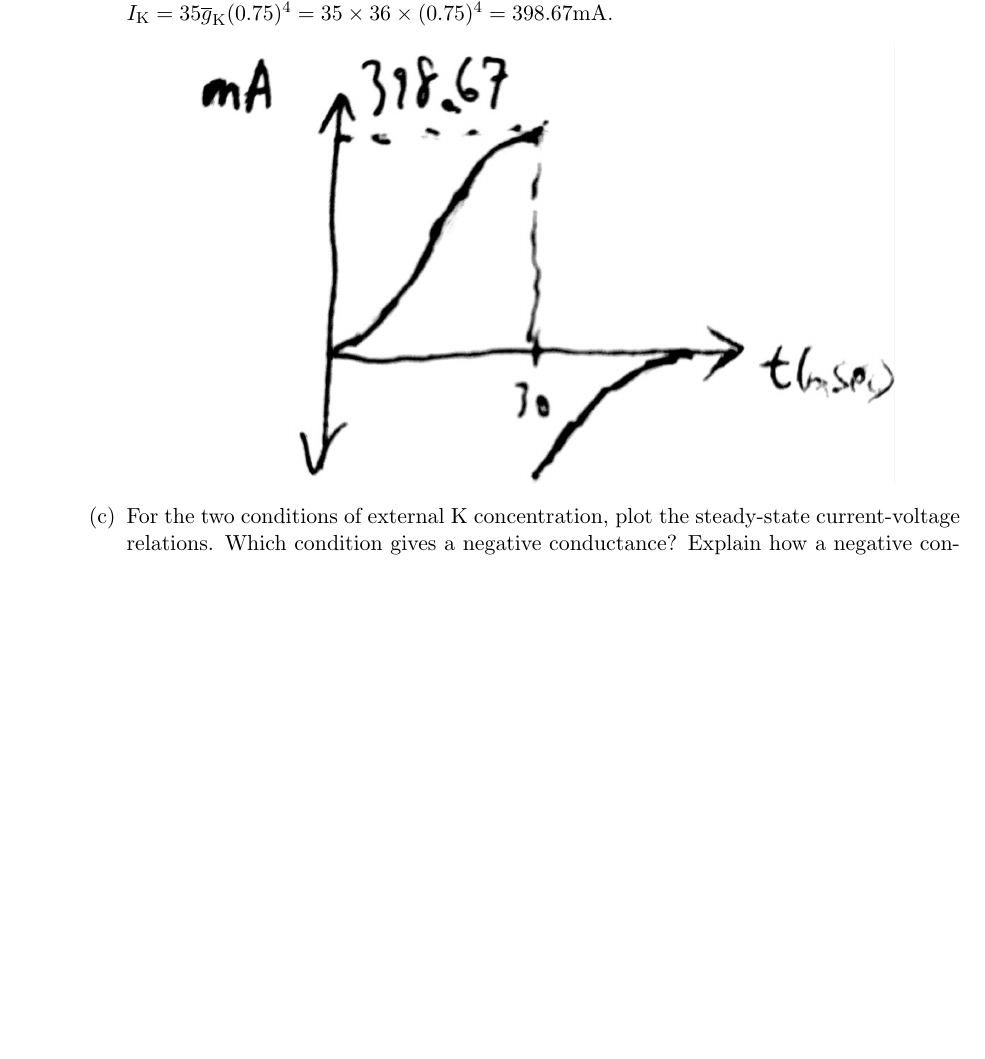
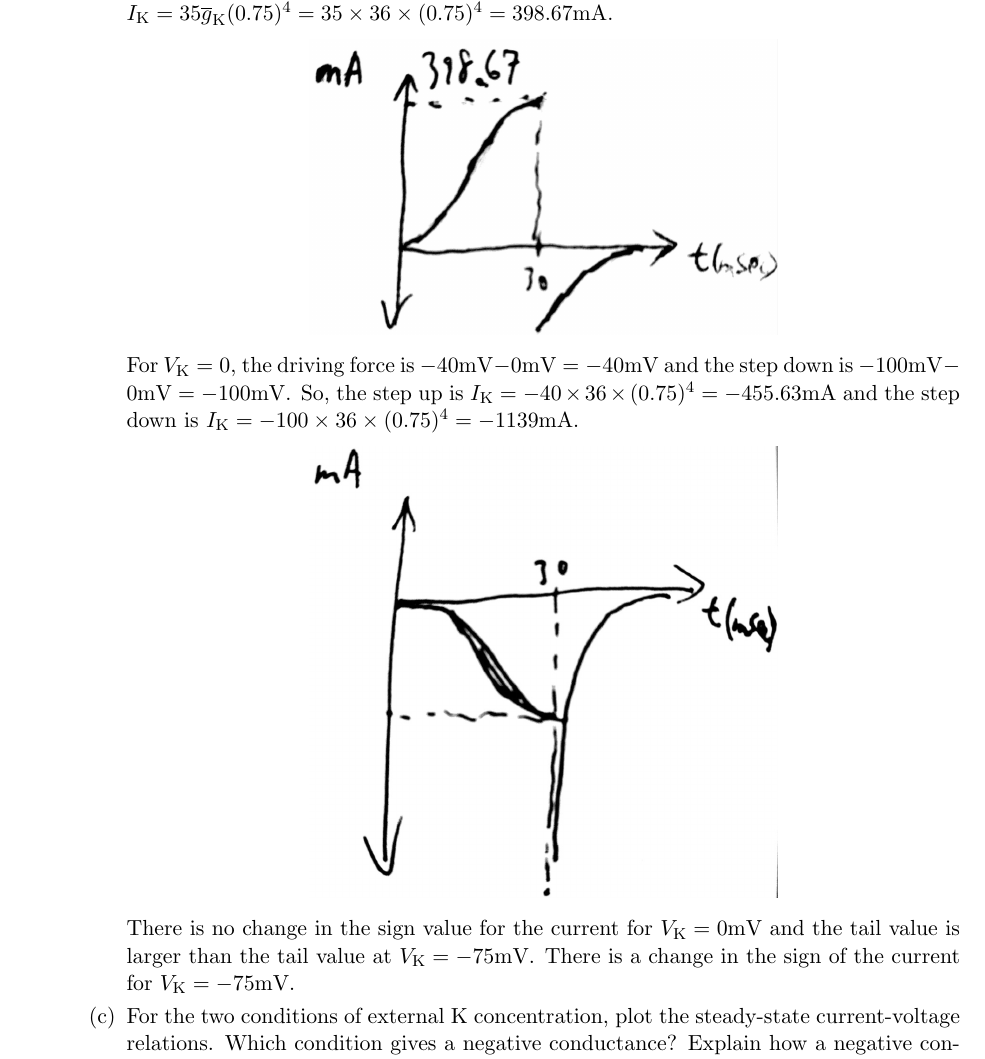
Before and after one commit to jonathansun5/Biophysical-Neurobiology, a LaTeX document (HW 4/Jonathan_Sun_MCB166_HW_4.tex): part of page 4 of 13 before the commit and part of page 4 of 14 after it, cut so that both start at the same text, the shorter picture padded with empty space. The pictures show the PDF file HW 4/Jonathan_Sun_MCB166_HW_4.pdf that the author committed with the source.

Commit message:
submitting hw4

```diff
--- a/HW 4/Jonathan_Sun_MCB166_HW_4.tex
+++ b/HW 4/Jonathan_Sun_MCB166_HW_4.tex
@@ -123,12 +123,13 @@ Using the plot of part (a) sketch the current $I_{\ch{K}}$ for this voltage puls
 \\
 At the step up, the driving force is $-40 \text{mV} - E_{\ch{K}} = -40 \text{mV} + 75 \text{mV} = 35 \text{mV}$. At the step down, the driving force is $-100 \text{mV} + 75 \text{mV} = -25 \text{mV}$. So at the step up, $I_{\ch{K}} = 35 \overline{g}_{\ch{K}}(0.75)^4 = 35 \times 36 \times (0.75)^4 = 398.67 \text{mA}$.
 \begin{center}
-\includegraphics[width=0.75\textwidth]{/Users/jonathansun5/Documents/Fall 2017/MCB 166/Homeworks/HW 4/Screen Shot 2017-10-31 at 10.44.52 AM.png}
+\includegraphics[width=0.5\textwidth]{/Users/jonathansun5/Documents/Fall 2017/MCB 166/Homeworks/HW 4/Screen Shot 2017-10-31 at 10.44.52 AM.png}
 \end{center}
-
-
-
-
+For $V_{\ch{K}} = 0$, the driving force is $-40 \text{mV} - 0 \text{mV} = -40 \text{mV}$ and the step down is $-100 \text{mV} - 0 \text{mV} = -100 \text{mV}$. So, the step up is $I_{\ch{K}} = -40 \times 36 \times (0.75)^4 = -455.63 \text{mA}$ and the step down is $I_{\ch{K}} = -100 \times 36 \times (0.75)^4 = -1139 \text{mA}$.
+\begin{center}
+\includegraphics[width=0.5\textwidth]{/Users/jonathansun5/Documents/Fall 2017/MCB 166/Homeworks/HW 4/Screen Shot 2017-10-31 at 11.05.29 AM.png}
+\end{center}
+There is no change in the sign value for the current for $V_{\ch{K}} = 0 \text{mV}$ and the tail value is larger than the tail value at $V_{\ch{K}} = -75 \text{mV}$. There is a change in the sign of the current for $V_{\ch{K}} = -75 \text{mV}$.
 
 
 
```
Also changed, not shown: HW 4/Jonathan_Sun_MCB166_HW_4.pdf, HW 4/Screen Shot 2017-10-31 at 11.05.29 AM.png (added), HW 4/Jonathan_Sun_MCB166_HW_4.tex (2 more changed lines), 4 other files.
